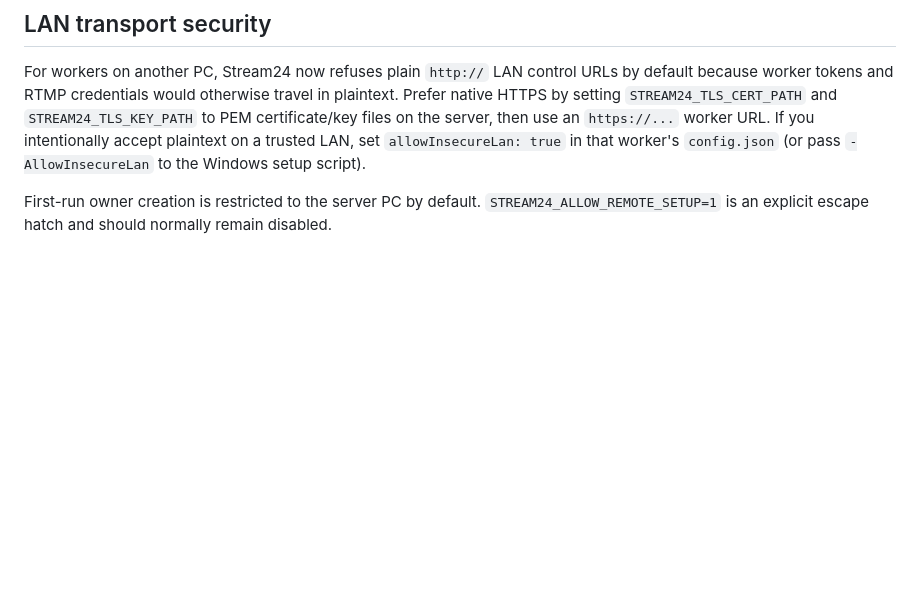
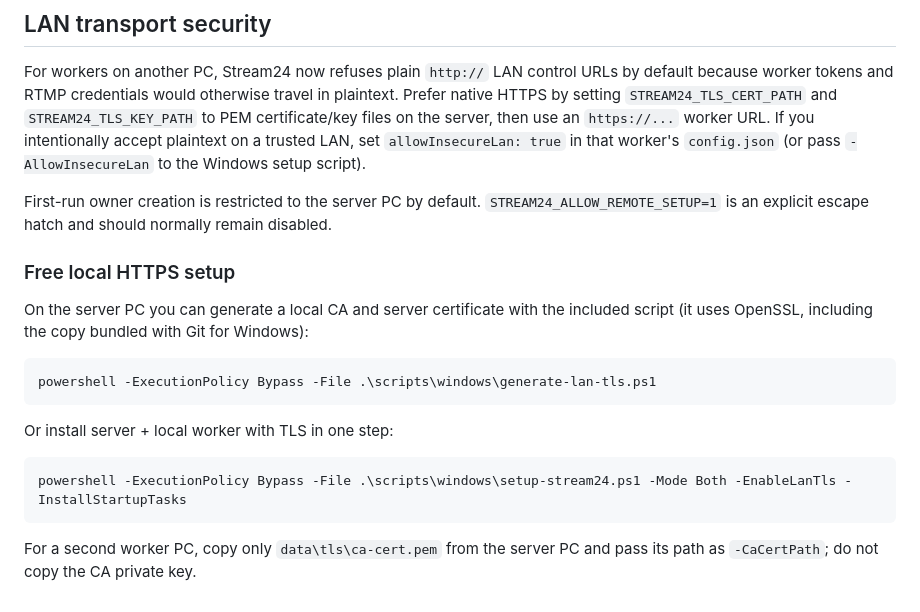
Before and after one commit to gauravprajapat-23/stream24, a Markdown page: README.md, the part around the change. GitHub-like rendering; blank space fills up the shorter version.

Commit message:
docs: add free local HTTPS setup

````diff
--- a/README.md
+++ b/README.md
@@ -192,3 +192,20 @@ This copies Stream24 to `%LOCALAPPDATA%\Stream24`, generates a production master
 For workers on another PC, Stream24 now refuses plain `http://` LAN control URLs by default because worker tokens and RTMP credentials would otherwise travel in plaintext. Prefer native HTTPS by setting `STREAM24_TLS_CERT_PATH` and `STREAM24_TLS_KEY_PATH` to PEM certificate/key files on the server, then use an `https://...` worker URL. If you intentionally accept plaintext on a trusted LAN, set `allowInsecureLan: true` in that worker's `config.json` (or pass `-AllowInsecureLan` to the Windows setup script).
 
 First-run owner creation is restricted to the server PC by default. `STREAM24_ALLOW_REMOTE_SETUP=1` is an explicit escape hatch and should normally remain disabled.
+
+
+### Free local HTTPS setup
+
+On the server PC you can generate a local CA and server certificate with the included script (it uses OpenSSL, including the copy bundled with Git for Windows):
+
+```powershell
+powershell -ExecutionPolicy Bypass -File .\scripts\windows\generate-lan-tls.ps1
+```
+
+Or install server + local worker with TLS in one step:
+
+```powershell
+powershell -ExecutionPolicy Bypass -File .\scripts\windows\setup-stream24.ps1 -Mode Both -EnableLanTls -InstallStartupTasks
+```
+
+For a second worker PC, copy only `data\tls\ca-cert.pem` from the server PC and pass its path as `-CaCertPath`; do not copy the CA private key.
````
